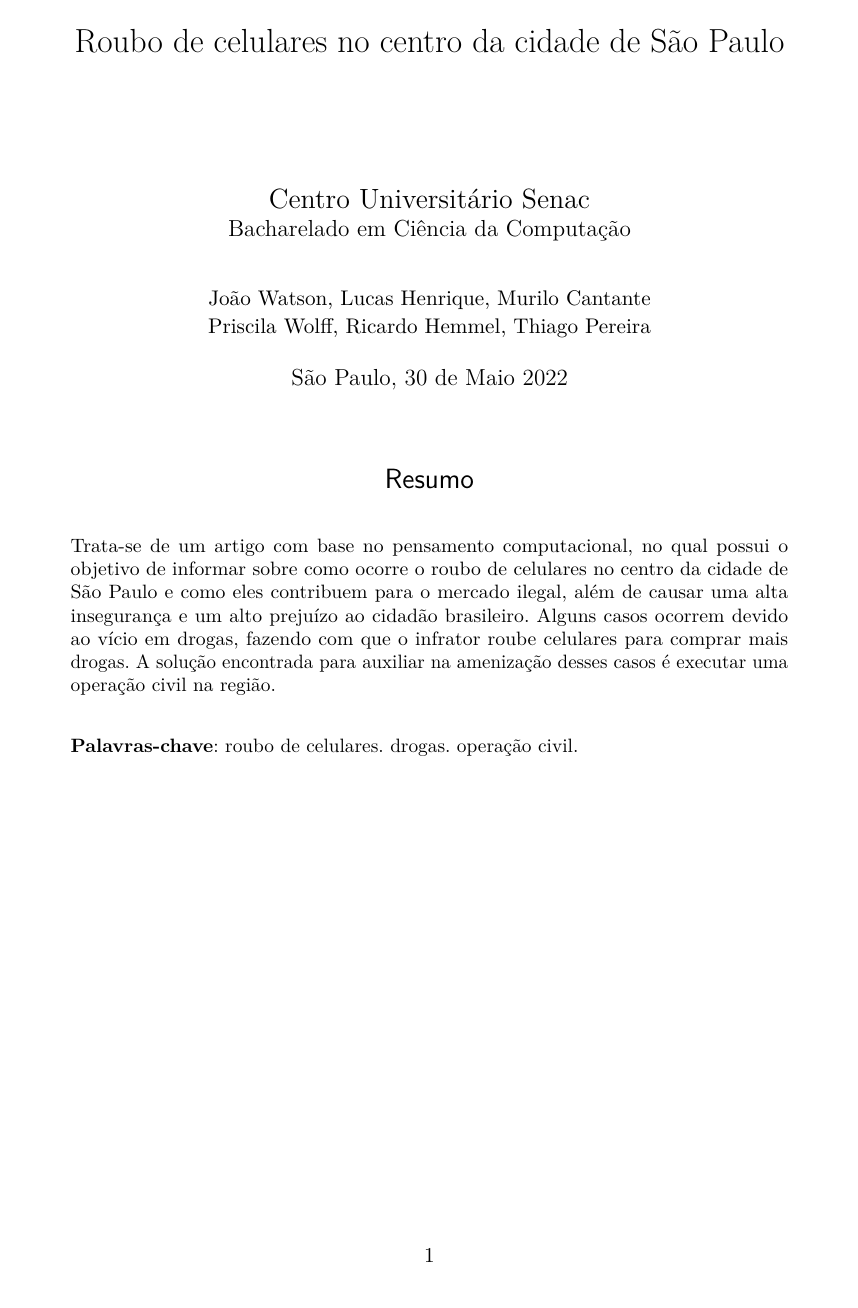
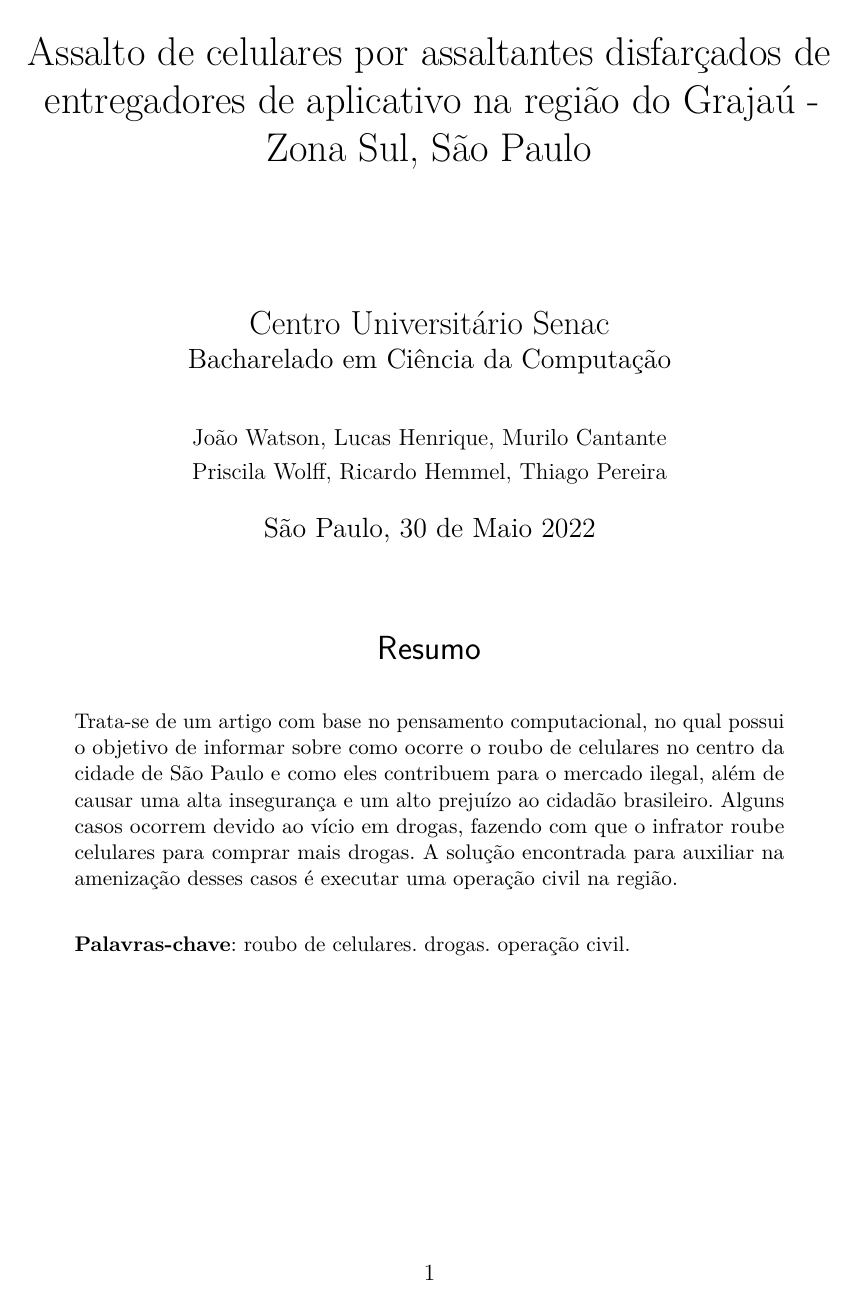
Before and after one commit to JoaoMWatson/article-pi-comunicacao, a LaTeX thesis (main.tex): page 1 of 7. Compiled offline with pdfLaTeX.

```diff
--- a/main.tex
+++ b/main.tex
@@ -1,6 +1,6 @@
 \documentclass[
 	article,
-	11pt,
+	12pt,
 	oneside,
 	a4paper,
 	english,
@@ -23,7 +23,7 @@
 		Citado #1 vezes nas páginas #2.%
 	\fi}%
 
-\titulo{Roubo de celulares no centro da cidade de São Paulo}
+\titulo{Assalto de celulares por assaltantes disfarçados de entregadores de aplicativo na região do Grajaú - Zona Sul, São Paulo}
 \tituloestrangeiro{}
 
 \autor{
```
